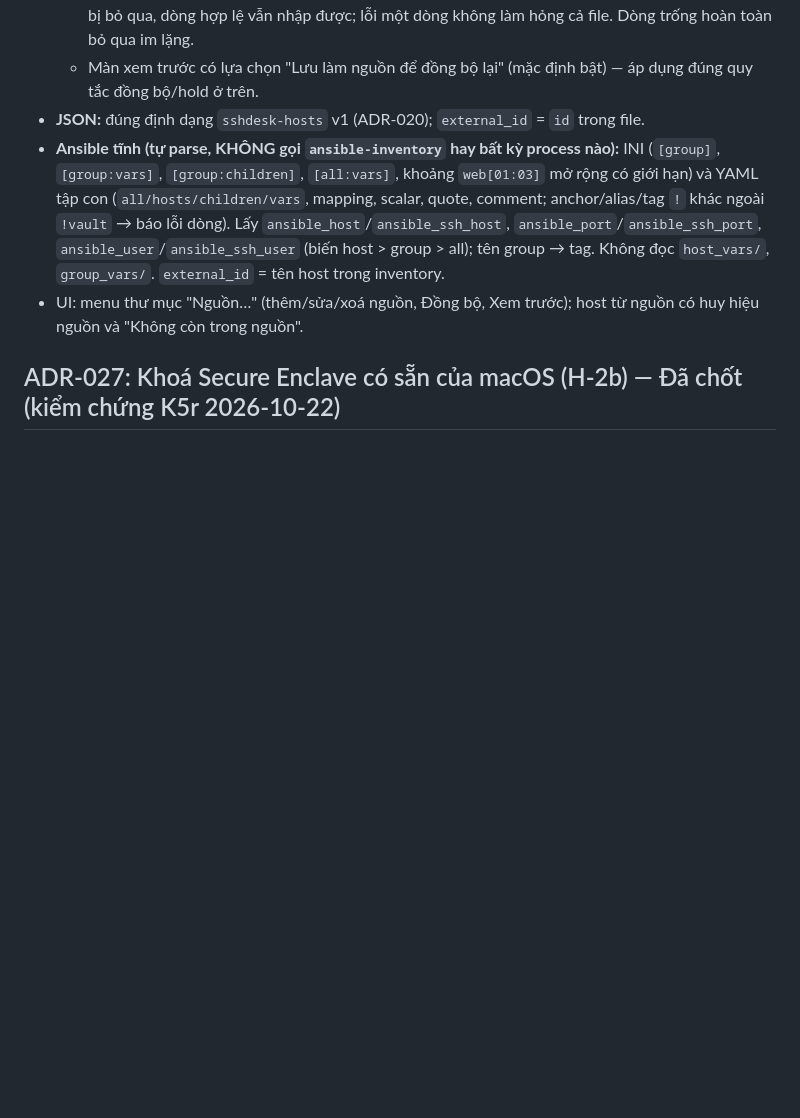
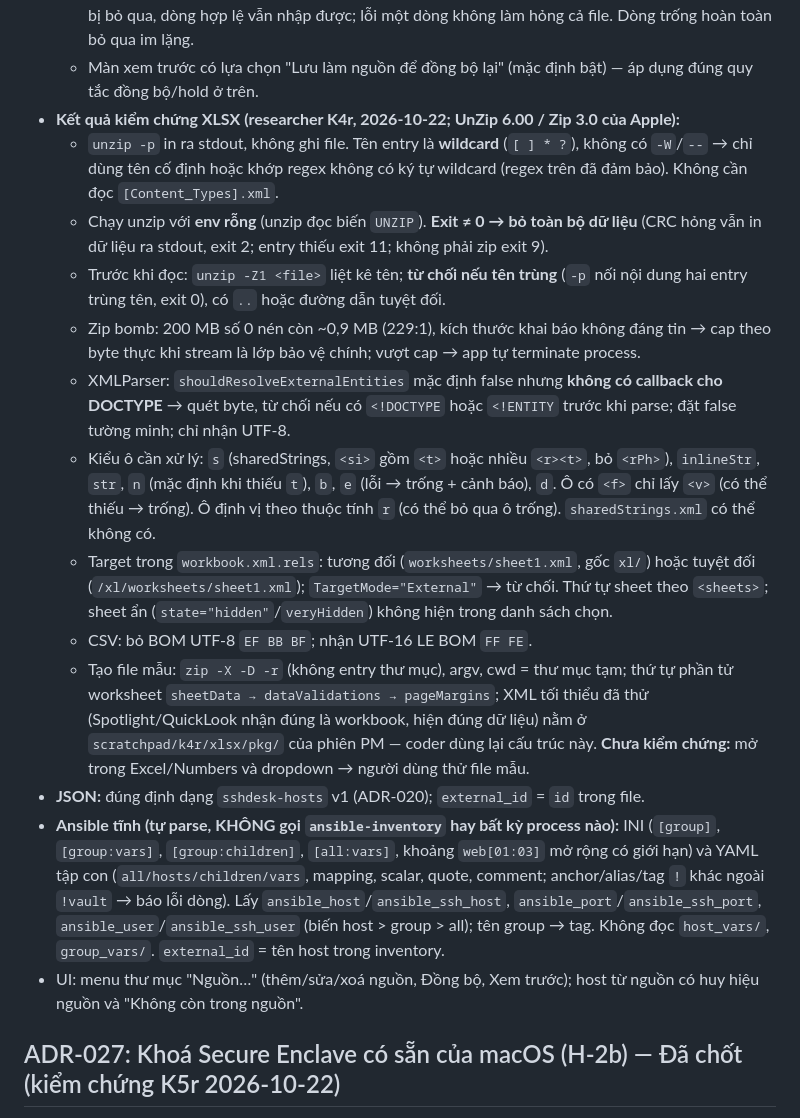
Before and after one commit to aquynh1682/ssh-desk, a Markdown page: docs/architecture.md, the part around the change. Rendered like a GitHub page; blank space fills up the shorter version.

Commit message:
docs: ADR-026 ghi kết quả kiểm chứng XLSX (K4r)
Co-Authored-By: Claude Opus 5.5 <noreply@anthropic.com>

```diff
--- a/docs/architecture.md
+++ b/docs/architecture.md
@@ -312,6 +312,16 @@ Thứ tự làm (cập nhật sau khi thêm ADR-029/030): ADR-023 → 024 → 02
   - Nhận ra file đúng mẫu khi dòng 1 của sheet đầu khớp đúng bộ tiêu đề (không phân biệt hoa thường/khoảng trắng thừa) hoặc có dấu `sshdesk-template v1` → **bỏ qua bước ghép cột**, vào thẳng xem trước. Khoá (`external_id`) = cột Tên.
   - **Lỗi theo dòng:** mỗi lỗi có số dòng Excel, cột, lý do (IP/Hostname sai, Port ngoài 1–65535, Môi trường/Loại không hợp lệ, thiếu Tên/IP, trùng tên với dòng N, jump host trỏ chính nó...). Dòng lỗi bị bỏ qua, dòng hợp lệ vẫn nhập được; lỗi một dòng không làm hỏng cả file. Dòng trống hoàn toàn bỏ qua im lặng.
   - Màn xem trước có lựa chọn "Lưu làm nguồn để đồng bộ lại" (mặc định bật) — áp dụng đúng quy tắc đồng bộ/hold ở trên.
+- **Kết quả kiểm chứng XLSX (researcher K4r, 2026-10-22; UnZip 6.00 / Zip 3.0 của Apple):**
+  - `unzip -p` in ra stdout, không ghi file. Tên entry là **wildcard** (`[ ] * ?`), không có `-W`/`--` → chỉ dùng tên cố định hoặc khớp regex không có ký tự wildcard (regex trên đã đảm bảo). Không cần đọc `[Content_Types].xml`.
+  - Chạy unzip với **env rỗng** (unzip đọc biến `UNZIP`). **Exit ≠ 0 → bỏ toàn bộ dữ liệu** (CRC hỏng vẫn in dữ liệu ra stdout, exit 2; entry thiếu exit 11; không phải zip exit 9).
+  - Trước khi đọc: `unzip -Z1 <file>` liệt kê tên; **từ chối nếu tên trùng** (`-p` nối nội dung hai entry trùng tên, exit 0), có `..` hoặc đường dẫn tuyệt đối.
+  - Zip bomb: 200 MB số 0 nén còn ~0,9 MB (229:1), kích thước khai báo không đáng tin → cap theo byte thực khi stream là lớp bảo vệ chính; vượt cap → app tự terminate process.
+  - XMLParser: `shouldResolveExternalEntities` mặc định false nhưng **không có callback cho DOCTYPE** → quét byte, từ chối nếu có `<!DOCTYPE` hoặc `<!ENTITY` trước khi parse; đặt false tường minh; chỉ nhận UTF-8.
+  - Kiểu ô cần xử lý: `s` (sharedStrings, `<si>` gồm `<t>` hoặc nhiều `<r><t>`, bỏ `<rPh>`), `inlineStr`, `str`, `n` (mặc định khi thiếu `t`), `b`, `e` (lỗi → trống + cảnh báo), `d`. Ô có `<f>` chỉ lấy `<v>` (có thể thiếu → trống). Ô định vị theo thuộc tính `r` (có thể bỏ qua ô trống). `sharedStrings.xml` có thể không có.
+  - Target trong `workbook.xml.rels`: tương đối (`worksheets/sheet1.xml`, gốc `xl/`) hoặc tuyệt đối (`/xl/worksheets/sheet1.xml`); `TargetMode="External"` → từ chối. Thứ tự sheet theo `<sheets>`; sheet ẩn (`state="hidden"`/`veryHidden`) không hiện trong danh sách chọn.
+  - CSV: bỏ BOM UTF-8 `EF BB BF`; nhận UTF-16 LE BOM `FF FE`.
+  - Tạo file mẫu: `zip -X -D -r` (không entry thư mục), argv, cwd = thư mục tạm; thứ tự phần tử worksheet `sheetData → dataValidations → pageMargins`; XML tối thiểu đã thử (Spotlight/QuickLook nhận đúng là workbook, hiện đúng dữ liệu) nằm ở `scratchpad/k4r/xlsx/pkg/` của phiên PM — coder dùng lại cấu trúc này. **Chưa kiểm chứng:** mở trong Excel/Numbers và dropdown → người dùng thử file mẫu.
 - **JSON:** đúng định dạng `sshdesk-hosts` v1 (ADR-020); `external_id` = `id` trong file.
 - **Ansible tĩnh (tự parse, KHÔNG gọi `ansible-inventory` hay bất kỳ process nào):** INI (`[group]`, `[group:vars]`, `[group:children]`, `[all:vars]`, khoảng `web[01:03]` mở rộng có giới hạn) và YAML tập con (`all/hosts/children/vars`, mapping, scalar, quote, comment; anchor/alias/tag `!` khác ngoài `!vault` → báo lỗi dòng). Lấy `ansible_host`/`ansible_ssh_host`, `ansible_port`/`ansible_ssh_port`, `ansible_user`/`ansible_ssh_user` (biến host > group > all); tên group → tag. Không đọc `host_vars/`, `group_vars/`. `external_id` = tên host trong inventory.
 - UI: menu thư mục "Nguồn…" (thêm/sửa/xoá nguồn, Đồng bộ, Xem trước); host từ nguồn có huy hiệu nguồn và "Không còn trong nguồn".
```
Also changed, not shown: plan.md (+1 -1 lines).
